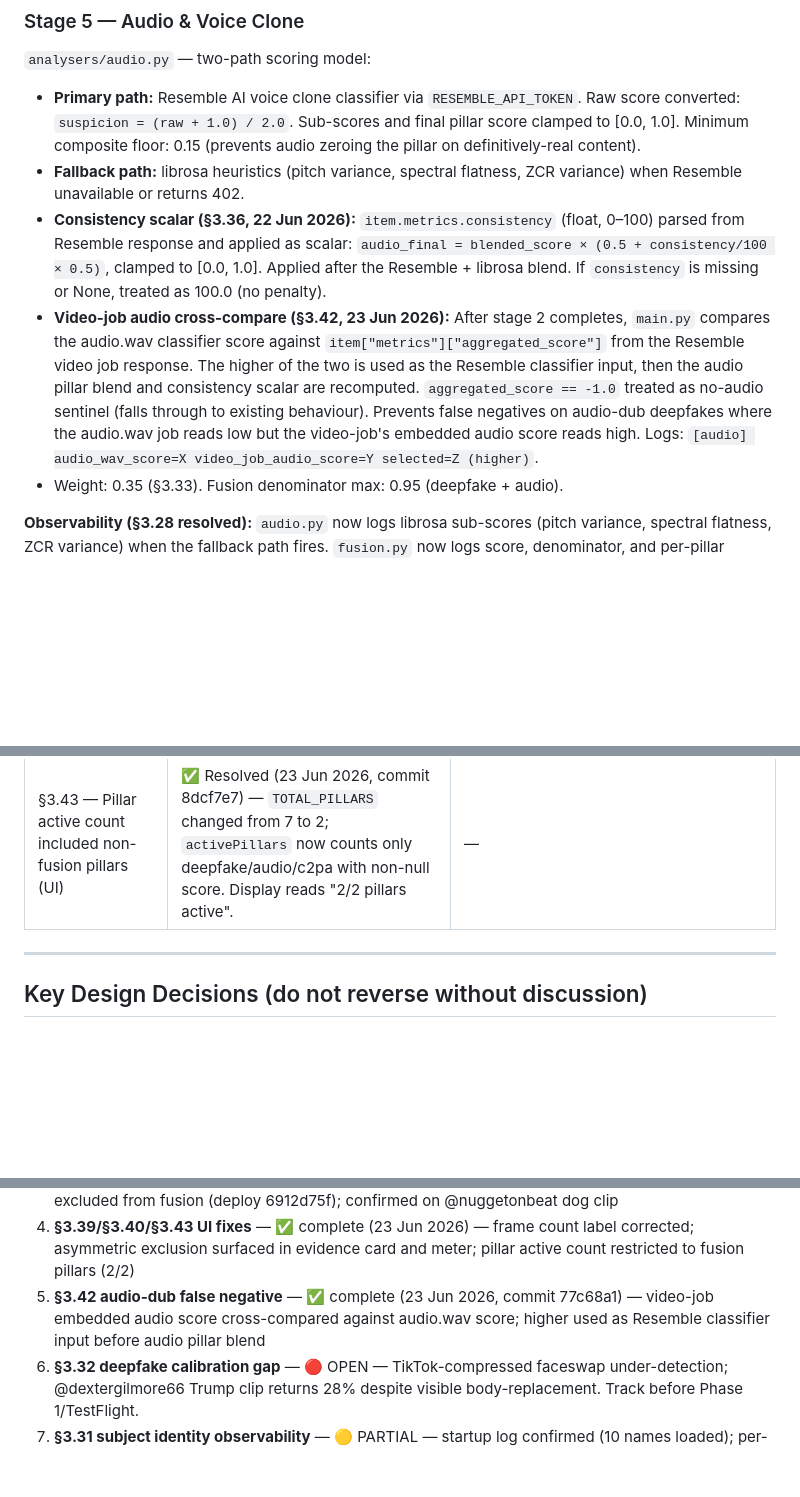
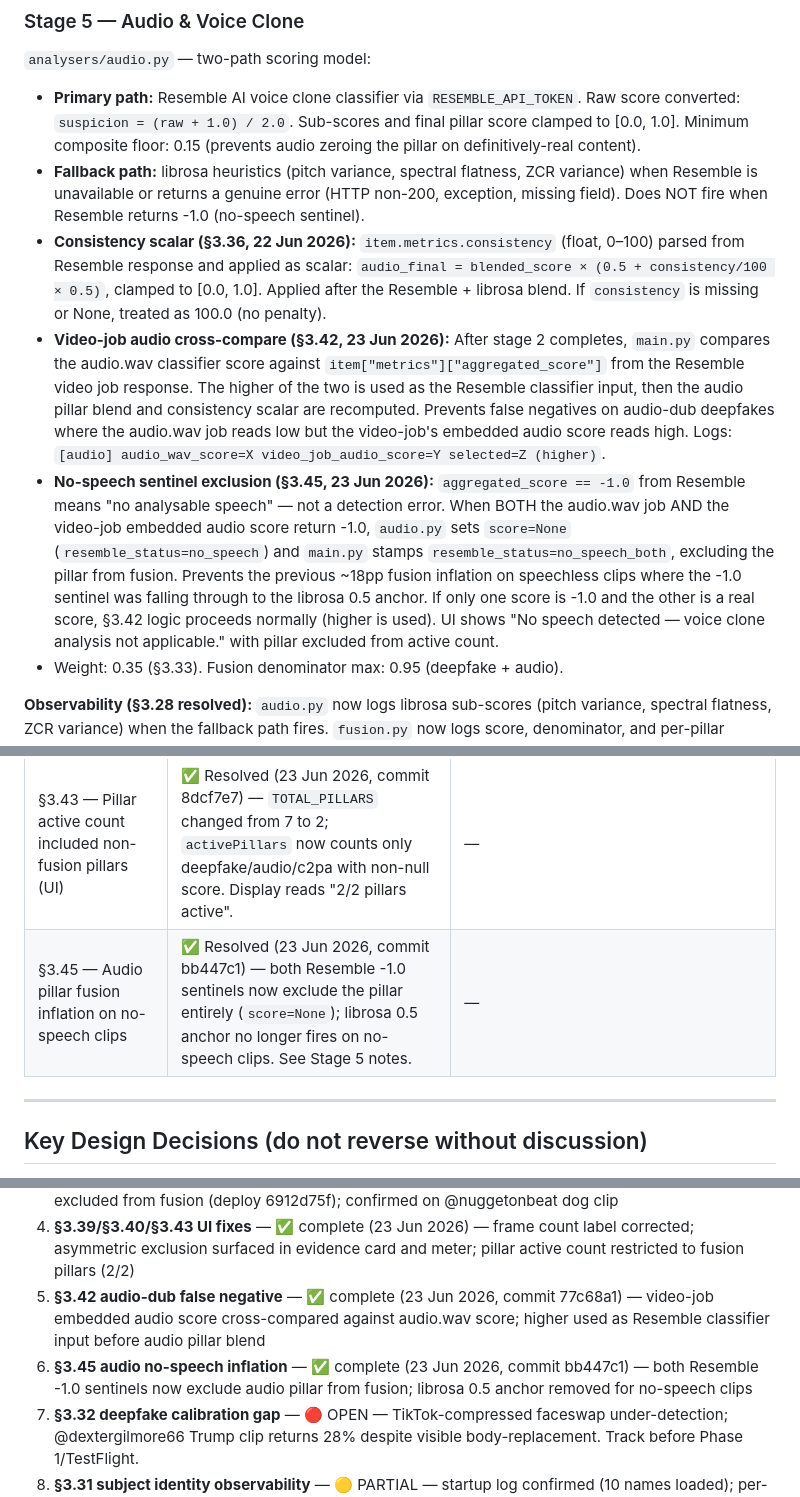
Before and after one commit to DustyDingo/Skept-prototype, a Markdown page: CLAUDE.md, 3 parts joined by grey strips. GitHub-like rendering; blank space fills up the shorter version.

Commit message:
docs(CLAUDE.md): mark §3.45 resolved; update Stage 5 audio notes

```diff
--- a/CLAUDE.md
+++ b/CLAUDE.md
@@ -108,9 +108,10 @@ Returns exactly 0.50 when no actionable signal found — contributes no directio
 ### Stage 5 — Audio & Voice Clone
 `analysers/audio.py` — two-path scoring model:
 - **Primary path:** Resemble AI voice clone classifier via `RESEMBLE_API_TOKEN`. Raw score converted: `suspicion = (raw + 1.0) / 2.0`. Sub-scores and final pillar score clamped to [0.0, 1.0]. Minimum composite floor: 0.15 (prevents audio zeroing the pillar on definitively-real content).
-- **Fallback path:** librosa heuristics (pitch variance, spectral flatness, ZCR variance) when Resemble unavailable or returns 402.
+- **Fallback path:** librosa heuristics (pitch variance, spectral flatness, ZCR variance) when Resemble is unavailable or returns a genuine error (HTTP non-200, exception, missing field). Does NOT fire when Resemble returns -1.0 (no-speech sentinel).
 - **Consistency scalar (§3.36, 22 Jun 2026):** `item.metrics.consistency` (float, 0–100) parsed from Resemble response and applied as scalar: `audio_final = blended_score × (0.5 + consistency/100 × 0.5)`, clamped to [0.0, 1.0]. Applied after the Resemble + librosa blend. If `consistency` is missing or None, treated as 100.0 (no penalty).
-- **Video-job audio cross-compare (§3.42, 23 Jun 2026):** After stage 2 completes, `main.py` compares the audio.wav classifier score against `item["metrics"]["aggregated_score"]` from the Resemble video job response. The higher of the two is used as the Resemble classifier input, then the audio pillar blend and consistency scalar are recomputed. `aggregated_score == -1.0` treated as no-audio sentinel (falls through to existing behaviour). Prevents false negatives on audio-dub deepfakes where the audio.wav job reads low but the video-job's embedded audio score reads high. Logs: `[audio] audio_wav_score=X video_job_audio_score=Y selected=Z (higher)`.
+- **Video-job audio cross-compare (§3.42, 23 Jun 2026):** After stage 2 completes, `main.py` compares the audio.wav classifier score against `item["metrics"]["aggregated_score"]` from the Resemble video job response. The higher of the two is used as the Resemble classifier input, then the audio pillar blend and consistency scalar are recomputed. Prevents false negatives on audio-dub deepfakes where the audio.wav job reads low but the video-job's embedded audio score reads high. Logs: `[audio] audio_wav_score=X video_job_audio_score=Y selected=Z (higher)`.
+- **No-speech sentinel exclusion (§3.45, 23 Jun 2026):** `aggregated_score == -1.0` from Resemble means "no analysable speech" — not a detection error. When BOTH the audio.wav job AND the video-job embedded audio score return -1.0, `audio.py` sets `score=None` (`resemble_status=no_speech`) and `main.py` stamps `resemble_status=no_speech_both`, excluding the pillar from fusion. Prevents the previous ~18pp fusion inflation on speechless clips where the -1.0 sentinel was falling through to the librosa 0.5 anchor. If only one score is -1.0 and the other is a real score, §3.42 logic proceeds normally (higher is used). UI shows "No speech detected — voice clone analysis not applicable." with pillar excluded from active count.
 - Weight: 0.35 (§3.33). Fusion denominator max: 0.95 (deepfake + audio).
 
 **Observability (§3.28 resolved):** `audio.py` now logs librosa sub-scores (pitch variance, spectral flatness, ZCR variance) when the fallback path fires. `fusion.py` now logs score, denominator, and per-pillar weighted contributions for every job.
@@ -198,6 +199,7 @@ further implementation or data access.
 | §3.40 — Asymmetric exclusion transparency gap (UI) | ✅ Resolved (23 Jun 2026, commit 96216af) — evidence card shows "Excluded from verdict" with explanation; dubbing note rendered below meter. | — |
 | §3.42 — Audio-dub false negative | ✅ Resolved (23 Jun 2026, commit 77c68a1) — video-job embedded audio score now cross-compared against audio.wav classifier score; higher is used. See Stage 5 notes. | — |
 | §3.43 — Pillar active count included non-fusion pillars (UI) | ✅ Resolved (23 Jun 2026, commit 8dcf7e7) — `TOTAL_PILLARS` changed from 7 to 2; `activePillars` now counts only deepfake/audio/c2pa with non-null score. Display reads "2/2 pillars active". | — |
+| §3.45 — Audio pillar fusion inflation on no-speech clips | ✅ Resolved (23 Jun 2026, commit bb447c1) — both Resemble -1.0 sentinels now exclude the pillar entirely (`score=None`); librosa 0.5 anchor no longer fires on no-speech clips. See Stage 5 notes. | — |
 
 ---
 
@@ -283,6 +285,7 @@ further implementation or data access.
 3. **§3.24 content-type guard** — ✅ complete — all-no-face runs return `status=no_face`, `score=None`, excluded from fusion (deploy 6912d75f); confirmed on @nuggetonbeat dog clip
 4. **§3.39/§3.40/§3.43 UI fixes** — ✅ complete (23 Jun 2026) — frame count label corrected; asymmetric exclusion surfaced in evidence card and meter; pillar active count restricted to fusion pillars (2/2)
 5. **§3.42 audio-dub false negative** — ✅ complete (23 Jun 2026, commit 77c68a1) — video-job embedded audio score cross-compared against audio.wav score; higher used as Resemble classifier input before audio pillar blend
+6. **§3.45 audio no-speech inflation** — ✅ complete (23 Jun 2026, commit bb447c1) — both Resemble -1.0 sentinels now exclude audio pillar from fusion; librosa 0.5 anchor removed for no-speech clips
 6. **§3.32 deepfake calibration gap** — 🔴 OPEN — TikTok-compressed faceswap under-detection; @dextergilmore66 Trump clip returns 28% despite visible body-replacement. Track before Phase 1/TestFlight.
 7. **§3.31 subject identity observability** — 🟡 PARTIAL — startup log confirmed (10 names loaded); per-call log confirmation still pending
 2. **Synthetic generation detector** — new independent pillar for Kling/Sora/Runway-generated content (§3.20); Replicate scouting complete — no Replicate model available; Sightengine API is best current option
```
